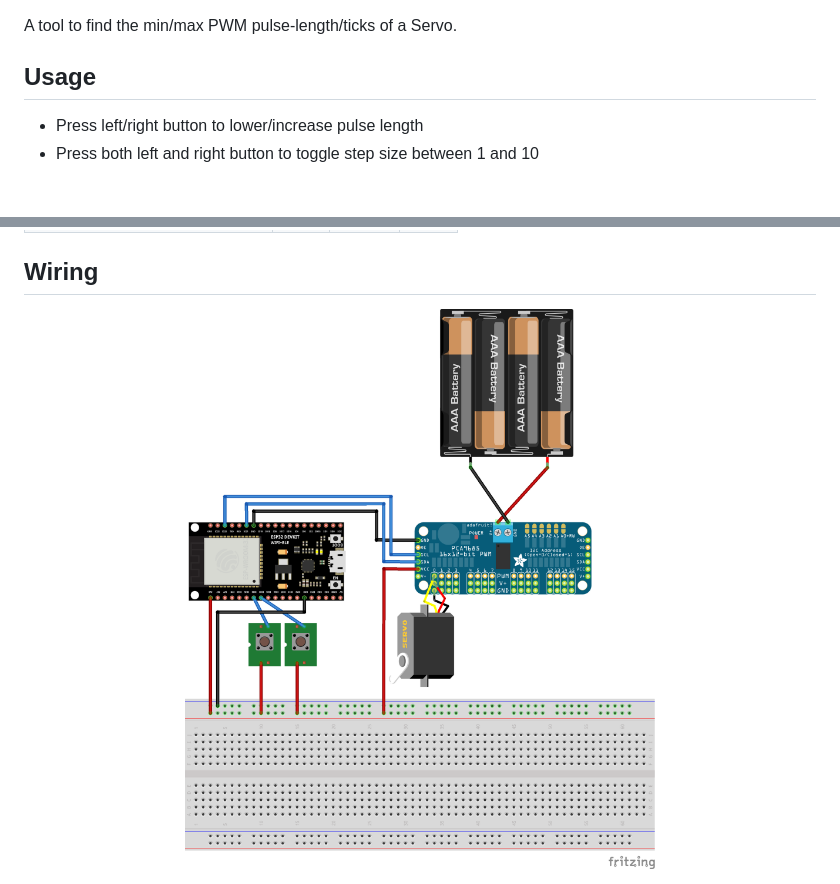
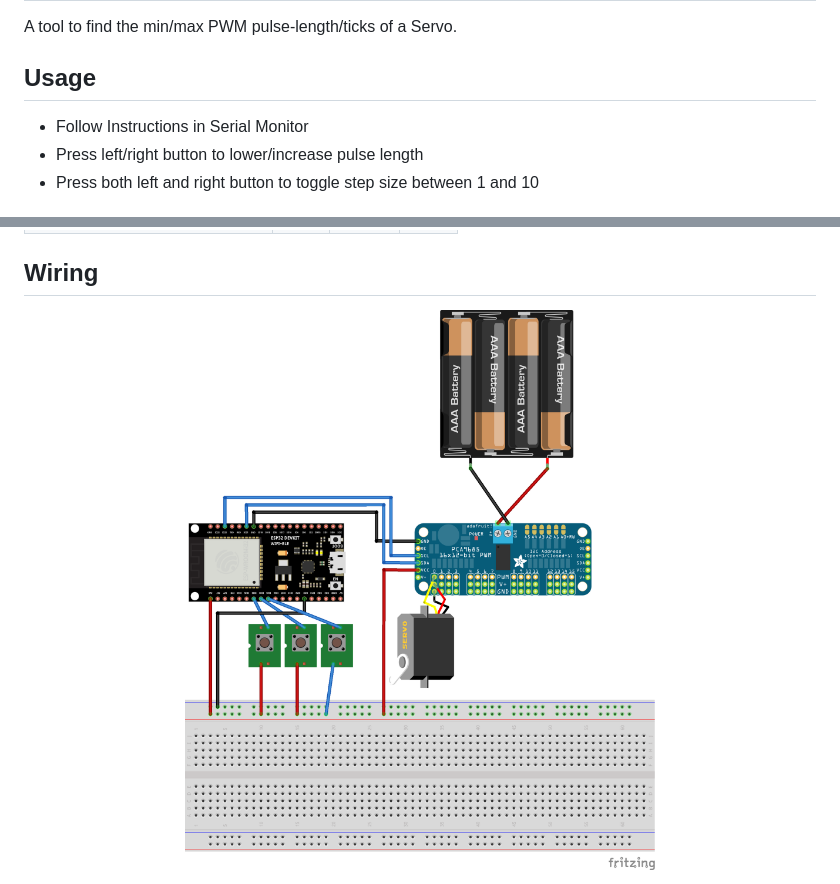
Before and after one commit to MichaelBrunn3r/arduino-playground, a Markdown page: find-servo-pwm-tick-range/README.md, 2 parts joined by grey strips. Drawn GitHub-style; pictures changed too: find-servo-pwm-tick-range/docs/Sketch.png.

Commit message:
docs: Updated README

```diff
--- a/find-servo-pwm-tick-range/README.md
+++ b/find-servo-pwm-tick-range/README.md
@@ -4,6 +4,7 @@ A tool to find the min/max PWM pulse-length/ticks of a Servo.
 
 ## Usage
 
+-   Follow Instructions in Serial Monitor
 -   Press left/right button to lower/increase pulse length
 -   Press both left and right button to toggle step size between 1 and 10
 
```
Also changed, not shown: 1 other file.
